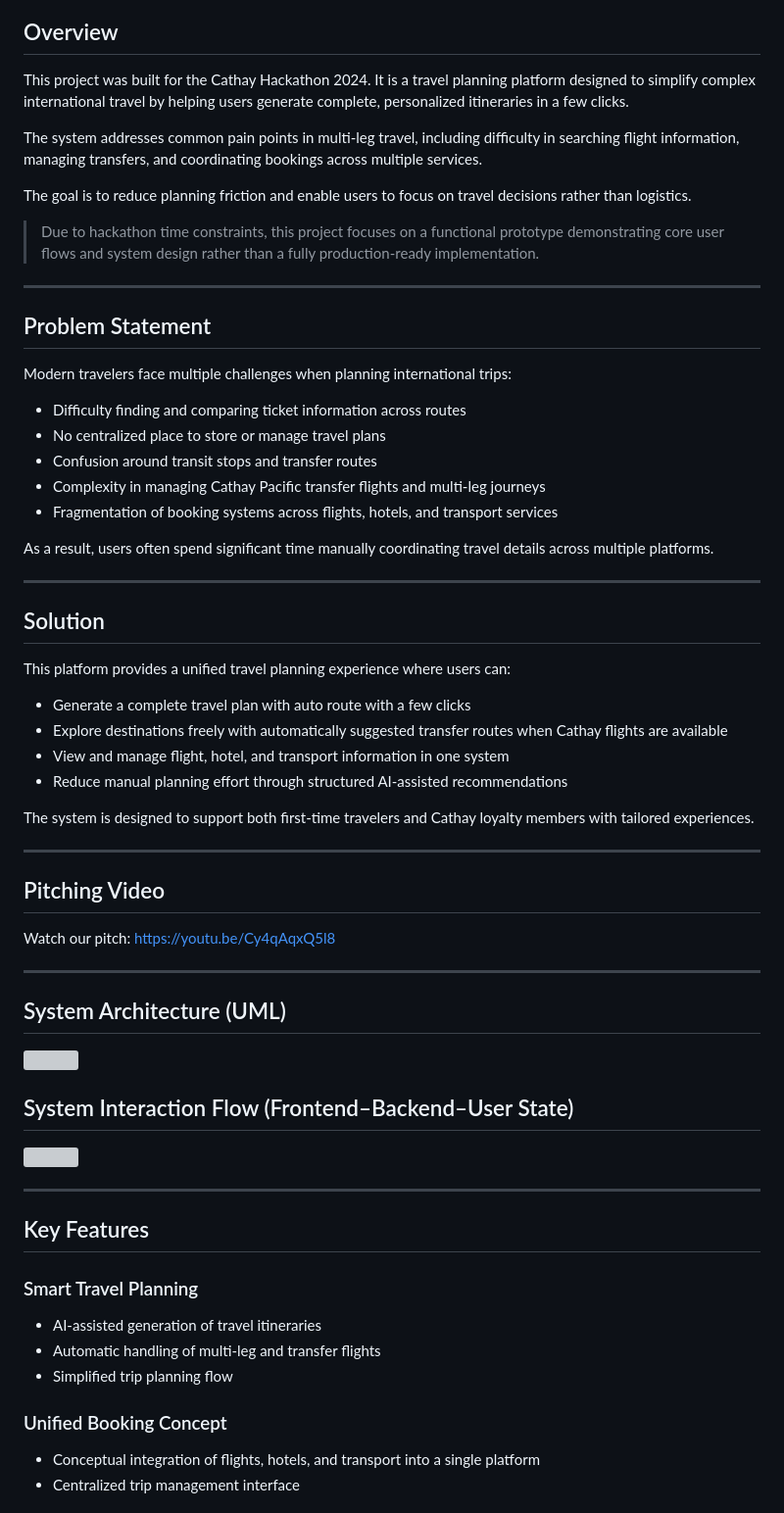
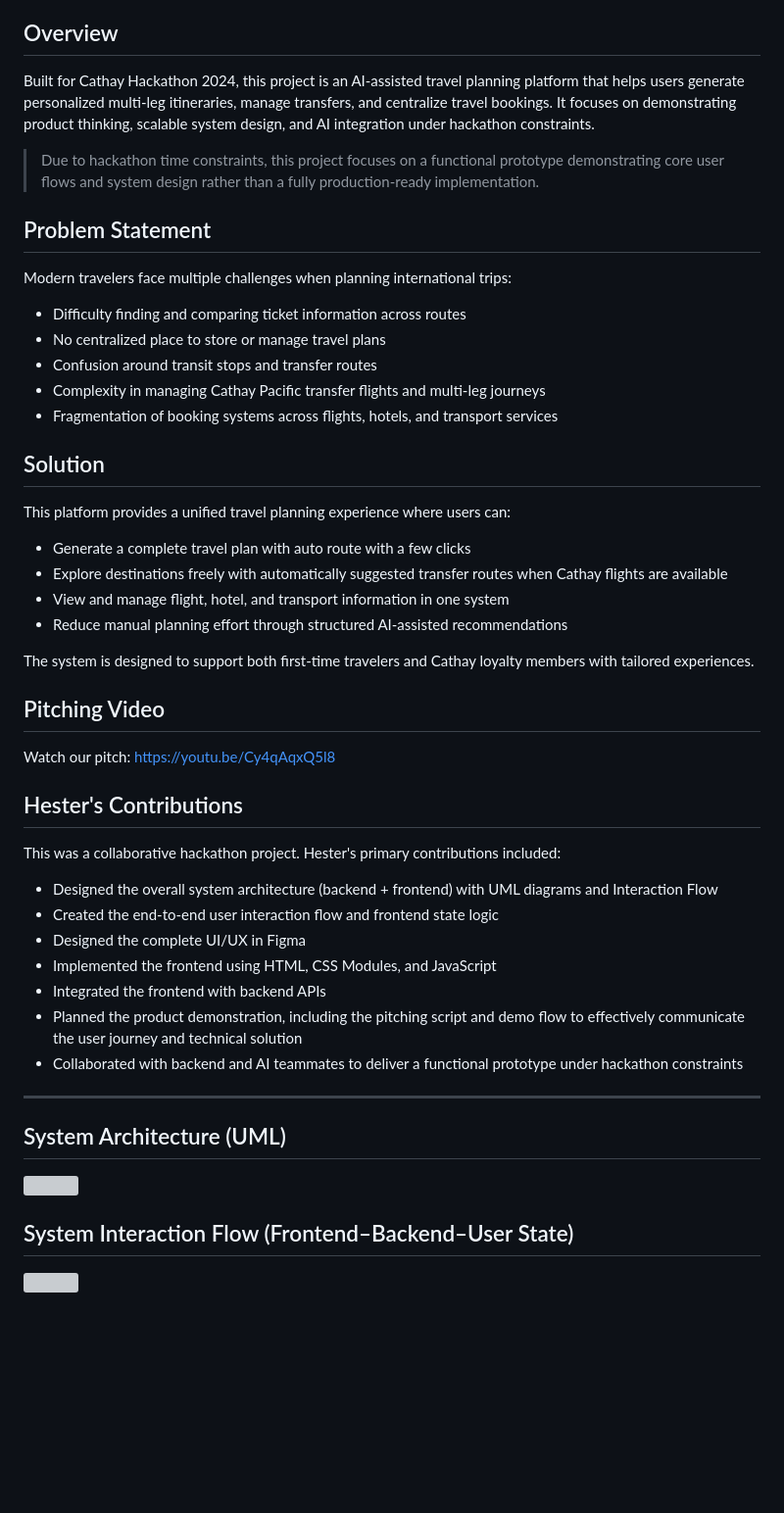
Before and after one commit to HesterHung/2024-Cathay-Hackathon-DebugHeros, a Markdown page: README.md, the part around one of its changes. Shown at 98% size. Drawn GitHub-style; blank space fills up the shorter version; grey boxes are pictures that could not be loaded.

Commit message:
Refactor README for clarity and conciseness; update project overview, contributions, and system architecture sections

```diff
--- a/README.md
+++ b/README.md
@@ -5,15 +5,10 @@
 
 ## Overview
 
-This project was built for the Cathay Hackathon 2024. It is a travel planning platform designed to simplify complex international travel by helping users generate complete, personalized itineraries in a few clicks.
-
-The system addresses common pain points in multi-leg travel, including difficulty in searching flight information, managing transfers, and coordinating bookings across multiple services.
-
-The goal is to reduce planning friction and enable users to focus on travel decisions rather than logistics.
+Built for Cathay Hackathon 2024, this project is an AI-assisted travel planning platform that helps users generate personalized multi-leg itineraries, manage transfers, and centralize travel bookings. It focuses on demonstrating product thinking, scalable system design, and AI integration under hackathon constraints.
 
 >Due to hackathon time constraints, this project focuses on a functional prototype demonstrating core user flows and system design rather than a fully production-ready implementation.
 
----
 
 ## Problem Statement
 
@@ -25,9 +20,8 @@ Modern travelers face multiple challenges when planning international trips:
 * Complexity in managing Cathay Pacific transfer flights and multi-leg journeys
 * Fragmentation of booking systems across flights, hotels, and transport services
 
-As a result, users often spend significant time manually coordinating travel details across multiple platforms.
 
----
+
 
 ## Solution
 
@@ -40,12 +34,23 @@ This platform provides a unified travel planning experience where users can:
 
 The system is designed to support both first-time travelers and Cathay loyalty members with tailored experiences.
 
----
 
 ## Pitching Video
-
 Watch our pitch:
 https://youtu.be/Cy4qAqxQ5l8
+
+
+## Hester's Contributions
+
+This was a collaborative hackathon project. Hester's primary contributions included:
+
+- Designed the overall system architecture (backend + frontend) with UML diagrams and Interaction Flow
+- Created the end-to-end user interaction flow and frontend state logic
+- Designed the complete UI/UX in Figma
+- Implemented the frontend using HTML, CSS Modules, and JavaScript
+- Integrated the frontend with backend APIs
+- Planned the product demonstration, including the pitching script and demo flow to effectively communicate the user journey and technical solution
+- Collaborated with backend and AI teammates to deliver a functional prototype under hackathon constraints
 
 ---
 
@@ -57,17 +62,3 @@ https://youtu.be/Cy4qAqxQ5l8
 
 <img src="images/user_flow.jpg" width="1200"/>
 
----
-## Key Features
-
-### Smart Travel Planning
-
-* AI-assisted generation of travel itineraries
-* Automatic handling of multi-leg and transfer flights
-* Simplified trip planning flow
-
-### Unified Booking Concept
-
-* Conceptual integration of flights, hotels, and transport into a single platform
-* Centralized trip management interface
-
```
Also changed, not shown: other parts of README.md (+1 -34 lines).
